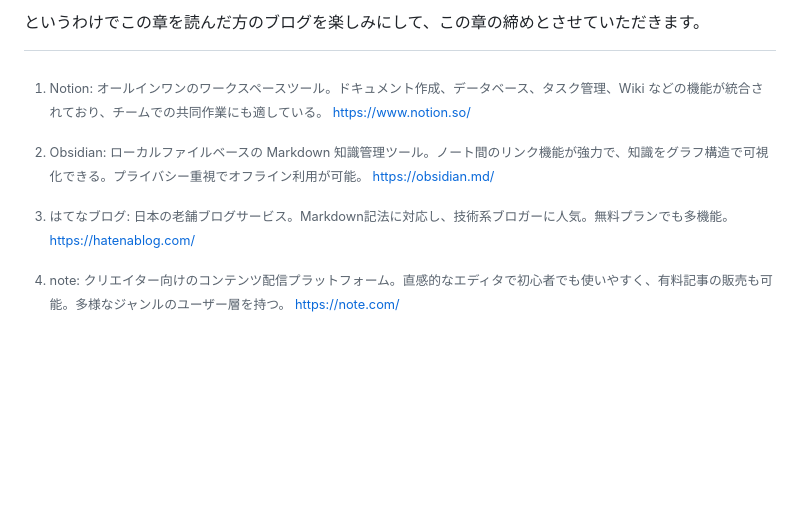
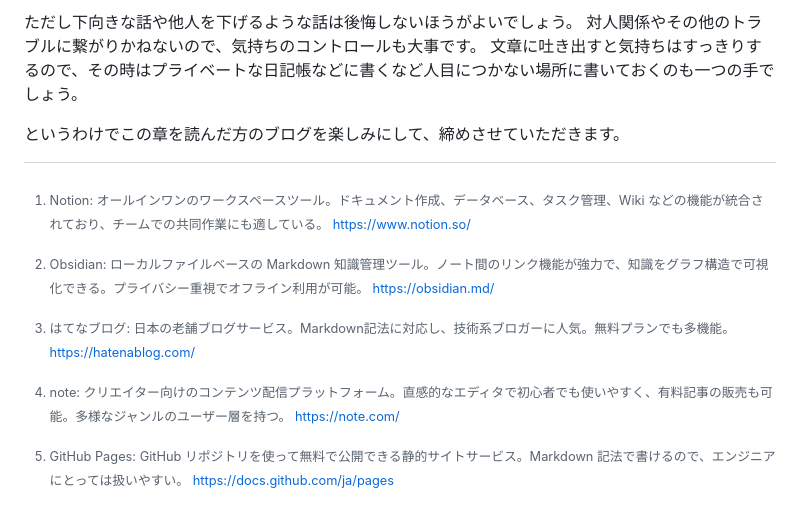
Before and after one commit to onestop-techbook/datamanegement-vivliostyle, a Markdown page: src/chap-yumechi-2.md, the part around one of its changes. Rendered like a GitHub page; blank space fills up the shorter version.

```diff
--- a/src/chap-yumechi-2.md
+++ b/src/chap-yumechi-2.md
@@ -54,7 +87,14 @@ class: chapter
 
-というわけでこの章を読んだ方のブログを楽しみにして、この章の締めとさせていただきます。
+
+ただし下向きな話や他人を下げるような話は後悔しないほうがよいでしょう。
+対人関係やその他のトラブルに繋がりかねないので、気持ちのコントロールも大事です。
+文章に吐き出すと気持ちはすっきりするので、その時はプライベートな日記帳などに書くなど人目につかない場所に書いておくのも一つの手でしょう。
+
+
+というわけでこの章を読んだ方のブログを楽しみにして、締めさせていただきます。
 
 [^notion]: Notion: オールインワンのワークスペースツール。ドキュメント作成、データベース、タスク管理、Wiki などの機能が統合されており、チームでの共同作業にも適している。 https://www.notion.so/
 [^obsidian]: Obsidian: ローカルファイルベースの Markdown 知識管理ツール。ノート間のリンク機能が強力で、知識をグラフ構造で可視化できる。プライバシー重視でオフライン利用が可能。 https://obsidian.md/
 [^hatenablog]: はてなブログ: 日本の老舗ブログサービス。Markdown記法に対応し、技術系ブロガーに人気。無料プランでも多機能。 https://hatenablog.com/
 [^note]: note: クリエイター向けのコンテンツ配信プラットフォーム。直感的なエディタで初心者でも使いやすく、有料記事の販売も可能。多様なジャンルのユーザー層を持つ。 https://note.com/
+[^githubpages]: GitHub Pages: GitHub リポジトリを使って無料で公開できる静的サイトサービス。Markdown 記法で書けるので、エンジニアにとっては扱いやすい。 https://docs.github.com/ja/pages
```
Also changed, not shown: other parts of src/chap-yumechi-2.md (+54 -21 lines).
